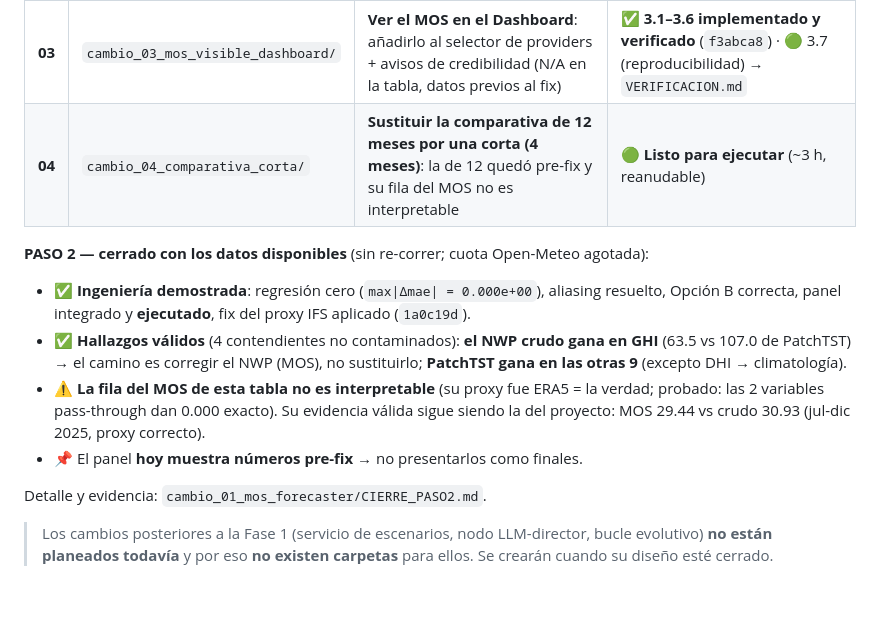
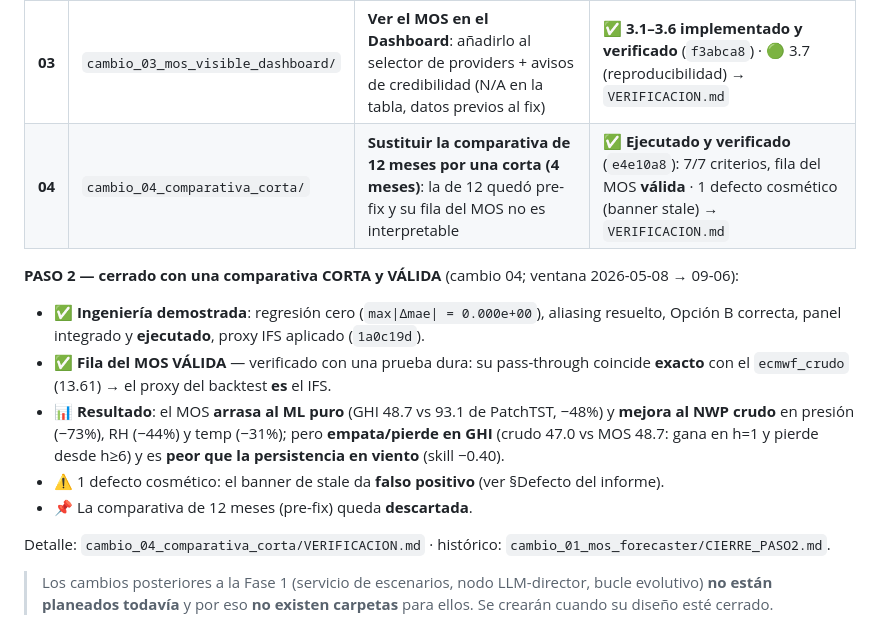
Before and after one commit to REQUIEM-FORCODE45/sistemas_inteligente_microrredes, a Markdown page: integracion_plataforma/README.md, the part around the change. Rendered like a GitHub page; blank space fills up the shorter version.

```diff
--- a/integracion_plataforma/README.md
+++ b/integracion_plataforma/README.md
@@ -16,21 +16,23 @@ y se planifica **antes** de crearse.
 | **01** | `cambio_01_mos_forecaster/` | Integrar el **MOS** como provider de clima (PASO 1) + comparativa con el protocolo del repo (PASO 2) | 🟡 PASO 1 ✅ auditado · PASO 2 ✅ **cerrado con lo verificado** → `CIERRE_PASO2.md` |
 | **02** | `cambio_02_correcciones_mos/` | Corregir los 3 defectos hallados en la revisión QA del Cambio 01 | ✅ **Cerrado y verificado** (`b92c72c`) |
 | **03** | `cambio_03_mos_visible_dashboard/` | **Ver el MOS en el Dashboard**: añadirlo al selector de providers + avisos de credibilidad (N/A en la tabla, datos previos al fix) | ✅ **3.1–3.6 implementado y verificado** (`f3abca8`) · 🟢 3.7 (reproducibilidad) → `VERIFICACION.md` |
-| **04** | `cambio_04_comparativa_corta/` | **Sustituir la comparativa de 12 meses por una corta (4 meses)**: la de 12 quedó pre-fix y su fila del MOS no es interpretable | 🟢 **Listo para ejecutar** (~3 h, reanudable) |
+| **04** | `cambio_04_comparativa_corta/` | **Sustituir la comparativa de 12 meses por una corta (4 meses)**: la de 12 quedó pre-fix y su fila del MOS no es interpretable | ✅ **Ejecutado y verificado** (`e4e10a8`): 7/7 criterios, fila del MOS **válida** · 1 defecto cosmético (banner stale) → `VERIFICACION.md` |
 
-**PASO 2 — cerrado con los datos disponibles** (sin re-correr; cuota Open-Meteo agotada):
+**PASO 2 — cerrado con una comparativa CORTA y VÁLIDA** (cambio 04; ventana 2026-05-08 → 09-06):
 
 - ✅ **Ingeniería demostrada**: regresión cero (`max|Δmae| = 0.000e+00`), aliasing resuelto,
-  Opción B correcta, panel integrado y **ejecutado**, fix del proxy IFS aplicado (`1a0c19d`).
-- ✅ **Hallazgos válidos** (4 contendientes no contaminados): **el NWP crudo gana en GHI**
-  (63.5 vs 107.0 de PatchTST) → el camino es corregir el NWP (MOS), no sustituirlo;
-  **PatchTST gana en las otras 9** (excepto DHI → climatología).
-- ⚠️ **La fila del MOS de esta tabla no es interpretable** (su proxy fue ERA5 = la verdad;
-  probado: las 2 variables pass-through dan 0.000 exacto). Su evidencia válida sigue siendo
-  la del proyecto: MOS 29.44 vs crudo 30.93 (jul-dic 2025, proxy correcto).
-- 📌 El panel **hoy muestra números pre-fix** → no presentarlos como finales.
+  Opción B correcta, panel integrado y **ejecutado**, proxy IFS aplicado (`1a0c19d`).
+- ✅ **Fila del MOS VÁLIDA** — verificado con una prueba dura: su pass-through coincide
+  **exacto** con el `ecmwf_crudo` (13.61) → el proxy del backtest **es** el IFS.
+- 📊 **Resultado**: el MOS **arrasa al ML puro** (GHI 48.7 vs 93.1 de PatchTST, −48%) y
+  **mejora al NWP crudo** en presión (−73%), RH (−44%) y temp (−31%); pero **empata/pierde
+  en GHI** (crudo 47.0 vs MOS 48.7: gana en h=1 y pierde desde h≥6) y es **peor que la
+  persistencia en viento** (skill −0.40).
+- ⚠️ 1 defecto cosmético: el banner de stale da **falso positivo** (ver §Defecto del informe).
+- 📌 La comparativa de 12 meses (pre-fix) queda **descartada**.
 
-Detalle y evidencia: `cambio_01_mos_forecaster/CIERRE_PASO2.md`.
+Detalle: `cambio_04_comparativa_corta/VERIFICACION.md` ·
+histórico: `cambio_01_mos_forecaster/CIERRE_PASO2.md`.
 
 > Los cambios posteriores a la Fase 1 (servicio de escenarios, nodo LLM-director,
 > bucle evolutivo) **no están planeados todavía** y por eso **no existen carpetas**
```
Also changed, not shown: integracion_plataforma/cambio_04_comparativa_corta/VERIFICACION.md (added, +84 -0 lines).
